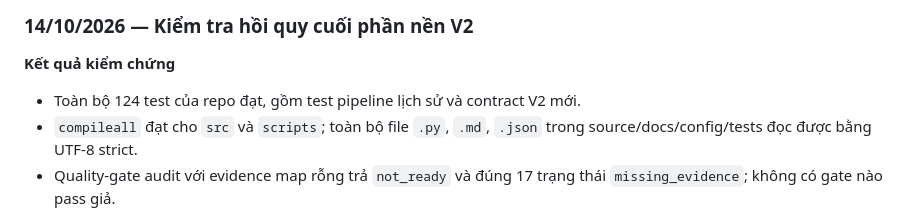
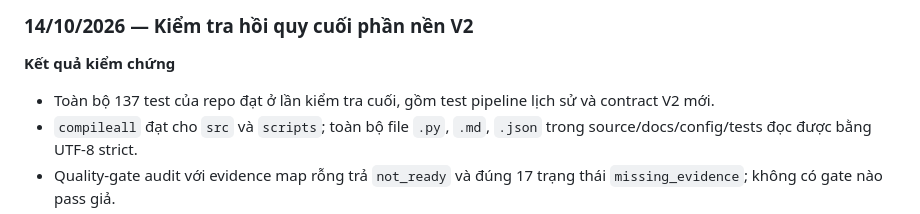
Before and after one commit to UIT23521830/skq-experiment, a Markdown page: docs/BAO_CAO_THUC_HIEN_REVIEW_2026-10-12_13.md, the part around one of its changes. GitHub-like rendering.

```diff
--- a/docs/BAO_CAO_THUC_HIEN_REVIEW_2026-10-12_13.md
+++ b/docs/BAO_CAO_THUC_HIEN_REVIEW_2026-10-12_13.md
@@ -544,7 +544,8 @@ chứng confirmatory.
 
 **Kết quả kiểm chứng**
 
-- Toàn bộ 124 test của repo đạt, gồm test pipeline lịch sử và contract V2 mới.
+- Toàn bộ 137 test của repo đạt ở lần kiểm tra cuối, gồm test pipeline lịch sử
+  và contract V2 mới.
 - `compileall` đạt cho `src` và `scripts`; toàn bộ file `.py`, `.md`, `.json`
   trong source/docs/config/tests đọc được bằng UTF-8 strict.
 - Quality-gate audit với evidence map rỗng trả `not_ready` và đúng 17 trạng thái
```
Also changed, not shown: other parts of docs/BAO_CAO_THUC_HIEN_REVIEW_2026-10-12_13.md (+76 -0 lines), docs/KAGGLE_T4_FIDELITY_G10.md (added, +43 -0 lines), docs/REVIEW_TRACEABILITY_2026-10-12_13.md (+7 -5 lines).
